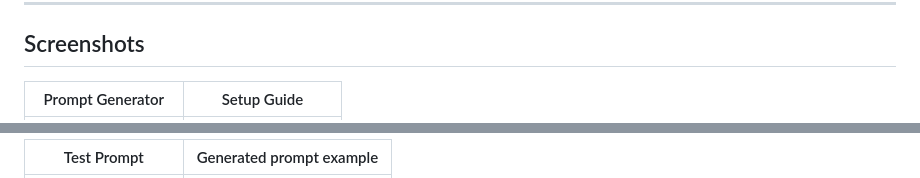
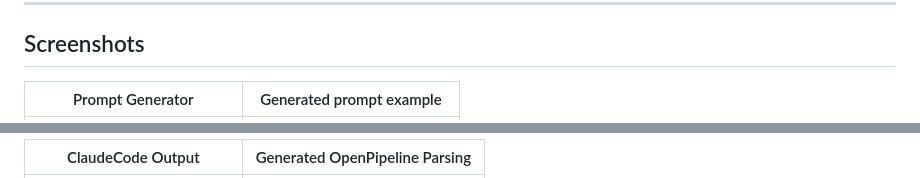
Before and after one commit to fragelo/dt-bp-ai-prompt, a Markdown page: README.md, 2 parts joined by grey strips. Drawn GitHub-style.

Commit message:
Update screenshots and table headers in README

```diff
--- a/README.md
+++ b/README.md
@@ -22,5 +22,5 @@ The app auto-detects the tenant URL from the browser hostname, so you just open
 
 ## Screenshots
 
-| Prompt Generator | Setup Guide |
+| Prompt Generator | Generated prompt example |
 |---|---|
@@ -28,3 +28,3 @@ The app auto-detects the tenant URL from the browser hostname, so you just open
 
-| Test Prompt | Generated prompt example |
+| ClaudeCode Output | Generated OpenPipeline Parsing |
 |---|---|
```
Also changed, not shown: other parts of README.md (+6 -2 lines).
